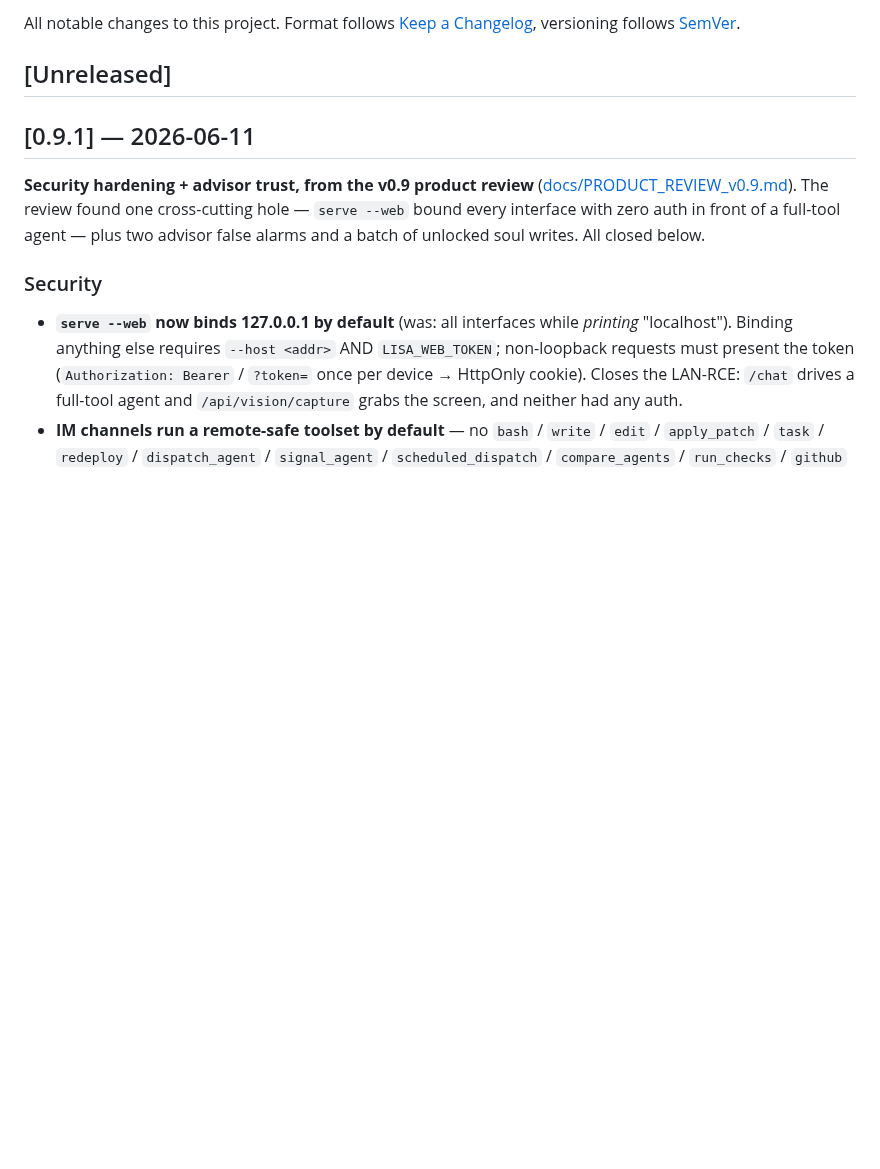
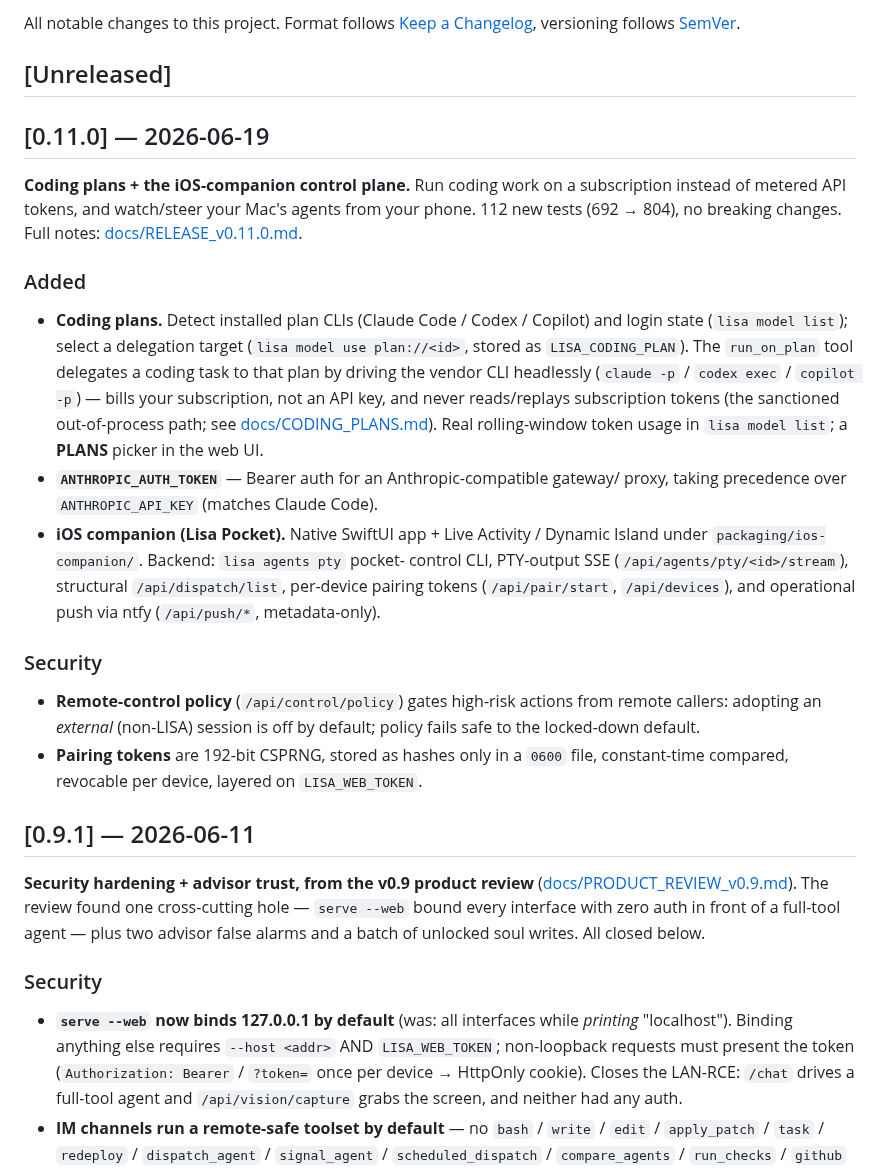
Before and after one commit to oratis/LISA, a Markdown page: CHANGELOG.md, the part around the change. Drawn GitHub-style; blank space fills up the shorter version.

Commit message:
docs: release notes for v0.11.0

```diff
--- a/CHANGELOG.md
+++ b/CHANGELOG.md
@@ -4,6 +4,39 @@ All notable changes to this project. Format follows [Keep a Changelog](https://k
 versioning follows [SemVer](https://semver.org/).
 
 ## [Unreleased]
+
+## [0.11.0] — 2026-06-19
+
+**Coding plans + the iOS-companion control plane.** Run coding work on a
+subscription instead of metered API tokens, and watch/steer your Mac's agents
+from your phone. 112 new tests (692 → 804), no breaking changes. Full notes:
+[docs/RELEASE_v0.11.0.md](docs/RELEASE_v0.11.0.md).
+
+### Added
+
+- **Coding plans.** Detect installed plan CLIs (Claude Code / Codex / Copilot)
+  and login state (`lisa model list`); select a delegation target
+  (`lisa model use plan://<id>`, stored as `LISA_CODING_PLAN`). The `run_on_plan`
+  tool delegates a coding task to that plan by driving the vendor CLI headlessly
+  (`claude -p` / `codex exec` / `copilot -p`) — bills your subscription, not an
+  API key, and never reads/replays subscription tokens (the sanctioned
+  out-of-process path; see [docs/CODING_PLANS.md](docs/CODING_PLANS.md)). Real
+  rolling-window token usage in `lisa model list`; a **PLANS** picker in the web UI.
+- **`ANTHROPIC_AUTH_TOKEN`** — Bearer auth for an Anthropic-compatible gateway/
+  proxy, taking precedence over `ANTHROPIC_API_KEY` (matches Claude Code).
+- **iOS companion (Lisa Pocket).** Native SwiftUI app + Live Activity / Dynamic
+  Island under `packaging/ios-companion/`. Backend: `lisa agents pty` pocket-
+  control CLI, PTY-output SSE (`/api/agents/pty/<id>/stream`), structural
+  `/api/dispatch/list`, per-device pairing tokens (`/api/pair/start`,
+  `/api/devices`), and operational push via ntfy (`/api/push/*`, metadata-only).
+
+### Security
+
+- **Remote-control policy** (`/api/control/policy`) gates high-risk actions from
+  remote callers: adopting an *external* (non-LISA) session is off by default;
+  policy fails safe to the locked-down default.
+- **Pairing tokens** are 192-bit CSPRNG, stored as hashes only in a `0600` file,
+  constant-time compared, revocable per device, layered on `LISA_WEB_TOKEN`.
 
 ## [0.9.1] — 2026-06-11
 
```
Also changed, not shown: docs/RELEASE_v0.11.0.md (added, +79 -0 lines).
